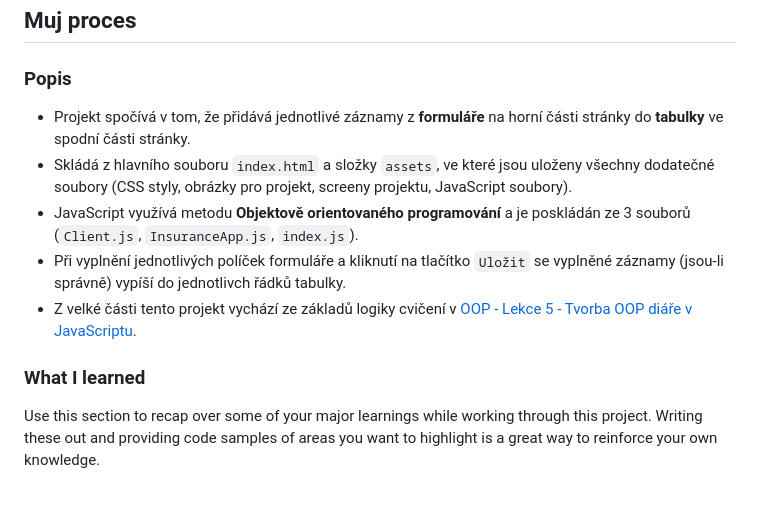
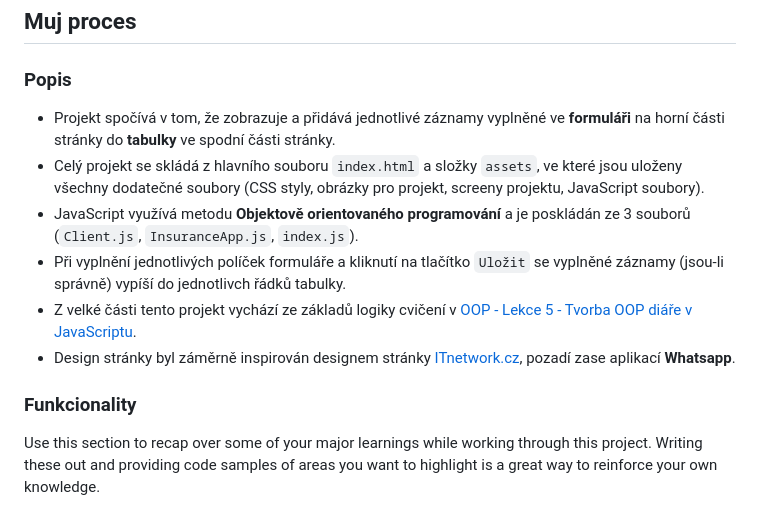
Before and after one commit to pettik/itnetwork-kurz, a Markdown page: README.md, the part around the change. Rendered like a GitHub page.

```diff
--- a/README.md
+++ b/README.md
@@ -72,14 +72,15 @@ Naprogramuj webovou aplikaci pro evidenci pojistných událostí.
 
 ### Popis
 
-- Projekt spočívá v tom, že přidává jednotlivé záznamy z **formuláře** na horní části stránky do **tabulky** ve spodní části stránky.
-- Skládá z hlavního souboru `index.html` a složky `assets`, ve které jsou uloženy všechny dodatečné soubory (CSS styly, obrázky pro projekt, screeny projektu, JavaScript soubory).
+- Projekt spočívá v tom, že zobrazuje a přidává jednotlivé záznamy vyplněné ve **formuláři** na horní části stránky do **tabulky** ve spodní části stránky.
+- Celý projekt se skládá z hlavního souboru `index.html` a složky `assets`, ve které jsou uloženy všechny dodatečné soubory (CSS styly, obrázky pro projekt, screeny projektu, JavaScript soubory).
 - JavaScript využívá metodu **Objektově orientovaného programování** a je poskládán ze 3 souborů (`Client.js`, `InsuranceApp.js`, `index.js`).
 - Při vyplnění jednotlivých políček formuláře a kliknutí na tlačítko `Uložit` se vyplněné záznamy (jsou-li správně) vypíší do jednotlivch řádků tabulky.
 - Z velké části tento projekt vychází ze základů logiky cvičení v [OOP - Lekce 5 - Tvorba OOP diáře v JavaScriptu](https://www.itnetwork.cz/javascript/oop/tvorba-oop-diare-v-javascriptu).
+- Design stránky byl záměrně inspirován designem stránky [ITnetwork.cz](https://www.itnetwork.cz/), pozadí zase aplikací **Whatsapp**.
 
 
-### What I learned
+### Funkcionality
 
 Use this section to recap over some of your major learnings while working through this project. Writing these out and providing code samples of areas you want to highlight is a great way to reinforce your own knowledge.
 
```
